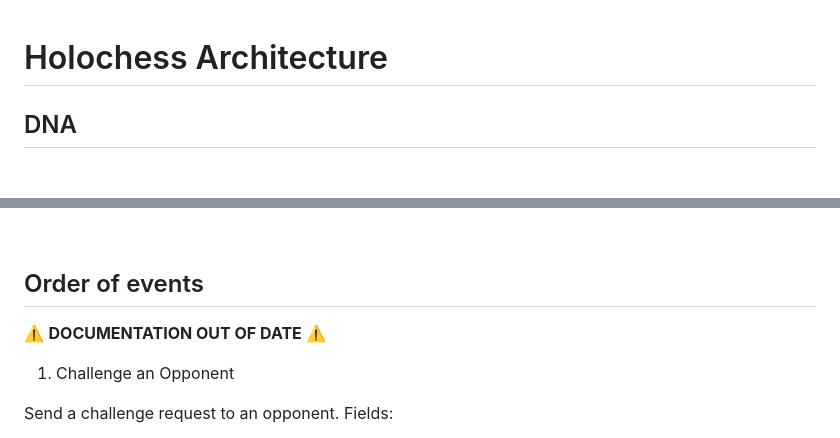
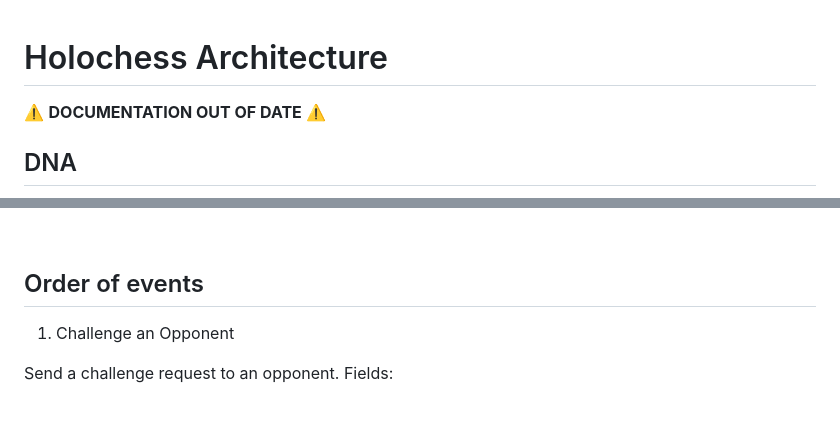
Before and after one commit to ddd-mtl/holochess, a Markdown page: specs/README.md, 2 parts joined by grey strips. Rendered like a GitHub page; blank space fills up the shorter version.

```diff
--- a/specs/README.md
+++ b/specs/README.md
@@ -1,4 +1,6 @@
 # Holochess Architecture
+
+:warning: **DOCUMENTATION OUT OF DATE** :warning:
 
 ## DNA
 
@@ -30,7 +32,6 @@
 
 ## Order of events
 
-:warning: **DOCUMENTATION OUT OF DATE** :warning:
 
 1. Challenge an Opponent
 
```
Also changed, not shown: other parts of specs/README.md (+1 -1 lines), README.md (+3 -5 lines), hcc-sshot.png.
